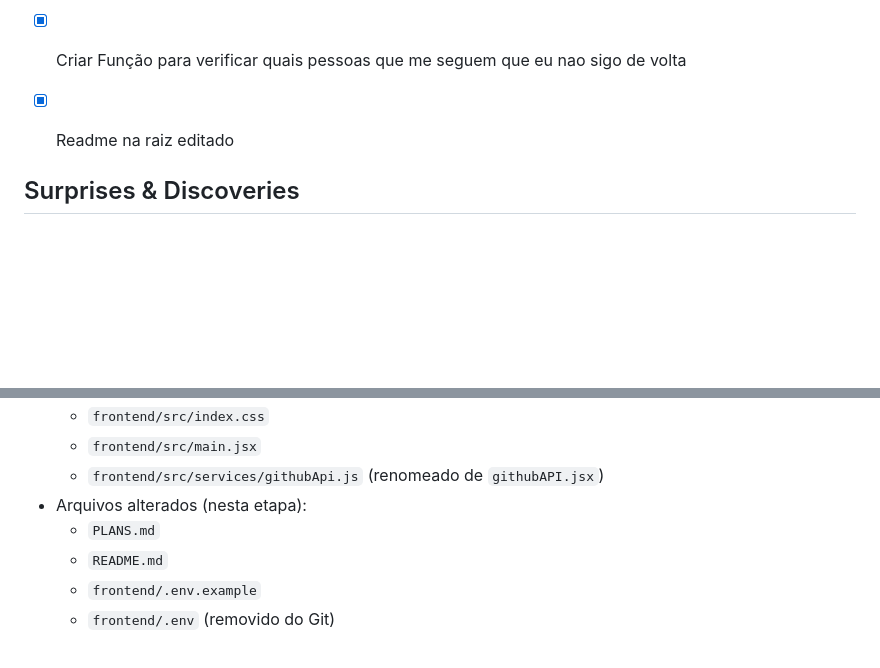
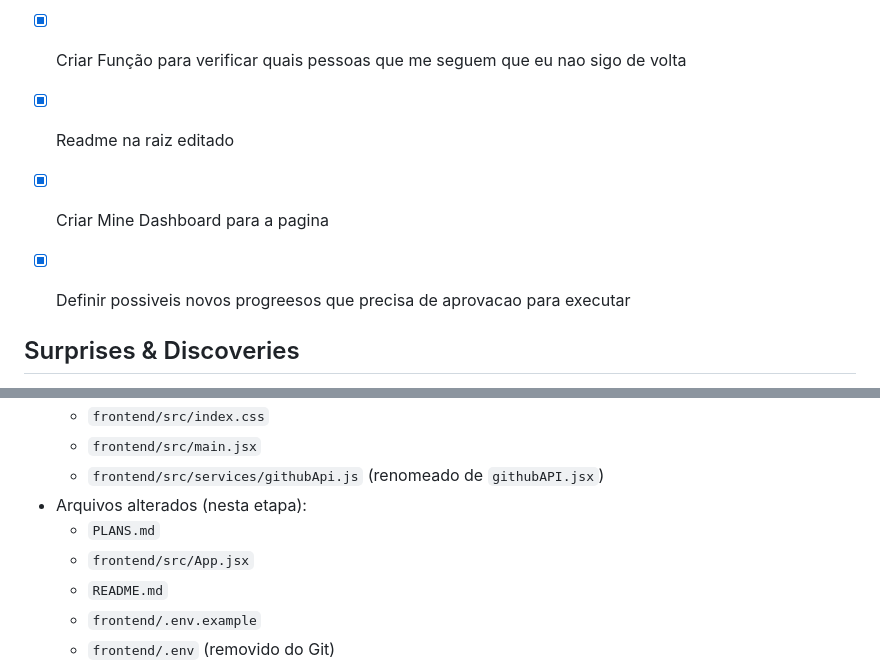
Before and after one commit to betim009/github-follows, a Markdown page: PLANS.md, 2 parts joined by grey strips. Rendered like a GitHub page; blank space fills up the shorter version.

```diff
--- a/PLANS.md
+++ b/PLANS.md
@@ -13,6 +13,8 @@ Dessa forma consigo saber quem me segue ou não.
 - [x] Melhorar Design (UI com Material UI)
 - [x] Criar Função para verificar quais pessoas que me seguem que eu nao sigo de volta
 - [x] Readme na raiz editado
+- [x] Criar Mine Dashboard para a pagina
+- [x] Definir possiveis novos progreesos que precisa de aprovacao para executar
 
 
 ## Surprises & Discoveries
@@ -75,6 +89,7 @@ Repetição e recuperação
   - `frontend/src/services/githubApi.js` (renomeado de `githubAPI.jsx`)
 - Arquivos alterados (nesta etapa):
   - `PLANS.md`
+  - `frontend/src/App.jsx`
   - `README.md`
   - `frontend/.env.example`
   - `frontend/.env` (removido do Git)
```
Also changed, not shown: other parts of PLANS.md (+18 -0 lines).
